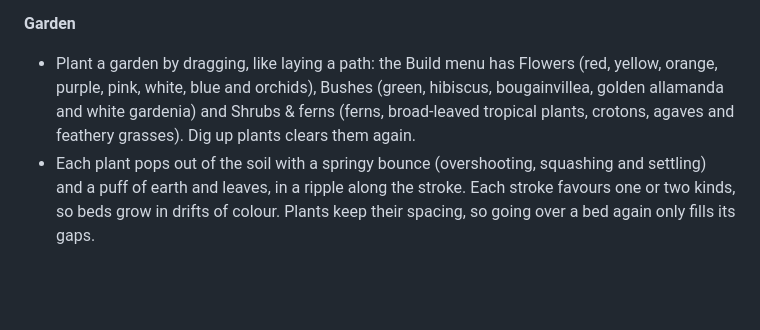
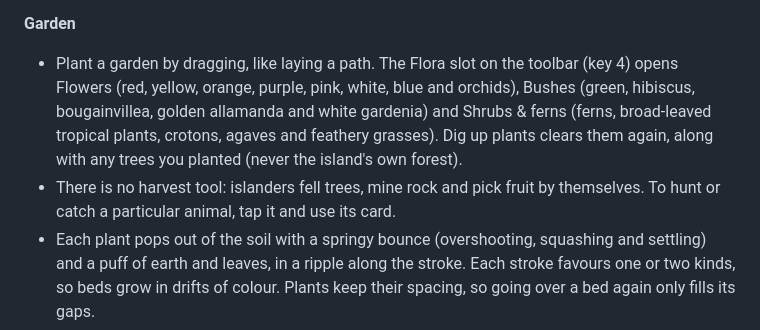
Before and after one commit to ryanmullenuk/aztec, a Markdown page: README.md, the part around the change. GitHub-like rendering; blank space fills up the shorter version.

Commit message:
README: Flora toolbar slot

```diff
--- a/README.md
+++ b/README.md
@@ -111,7 +111,8 @@ Select an islander, then click a building, tree, rock or fruit bush to give them
 - Watchtower: a tall timber lookout on a stone footing, with a closed plank watch room with a shuttered window on each side, a steep thatched roof with a torch burning on its peak at night, a red and gold banner and a ladder.
 
 **Garden**
-- Plant a garden by dragging, like laying a path: the Build menu has Flowers (red, yellow, orange, purple, pink, white, blue and orchids), Bushes (green, hibiscus, bougainvillea, golden allamanda and white gardenia) and Shrubs & ferns (ferns, broad-leaved tropical plants, crotons, agaves and feathery grasses). Dig up plants clears them again.
+- Plant a garden by dragging, like laying a path. The Flora slot on the toolbar (key 4) opens Flowers (red, yellow, orange, purple, pink, white, blue and orchids), Bushes (green, hibiscus, bougainvillea, golden allamanda and white gardenia) and Shrubs & ferns (ferns, broad-leaved tropical plants, crotons, agaves and feathery grasses). Dig up plants clears them again, along with any trees you planted (never the island's own forest).
+- There is no harvest tool: islanders fell trees, mine rock and pick fruit by themselves. To hunt or catch a particular animal, tap it and use its card.
 - Each plant pops out of the soil with a springy bounce (overshooting, squashing and settling) and a puff of earth and leaves, in a ripple along the stroke. Each stroke favours one or two kinds, so beds grow in drifts of colour. Plants keep their spacing, so going over a bed again only fills its gaps.
 - Trees, for 4 Belief each: drag to plant real trees (palms, jungle and meadow trees, orange and banana trees) that burst up out of the ground with a slow, heavy bounce, a puff of earth and a shower of leaves. They join the forest: woodcutters fell them for wood and they regrow from the stump, fruit trees feed the gatherers, and palms take to the beach. Each stroke favours one or two kinds, and trees keep a natural spacing from other trees, rocks and bushes. They are saved with the island.
 - Plants keep off water, paths, fields, rocks and buildings, and anything built or paved over them is cleared. They are saved with the island. Free, and for decoration only. Tuning lives in `GARDEN` in `src/vegetation/Garden.ts`.
```
